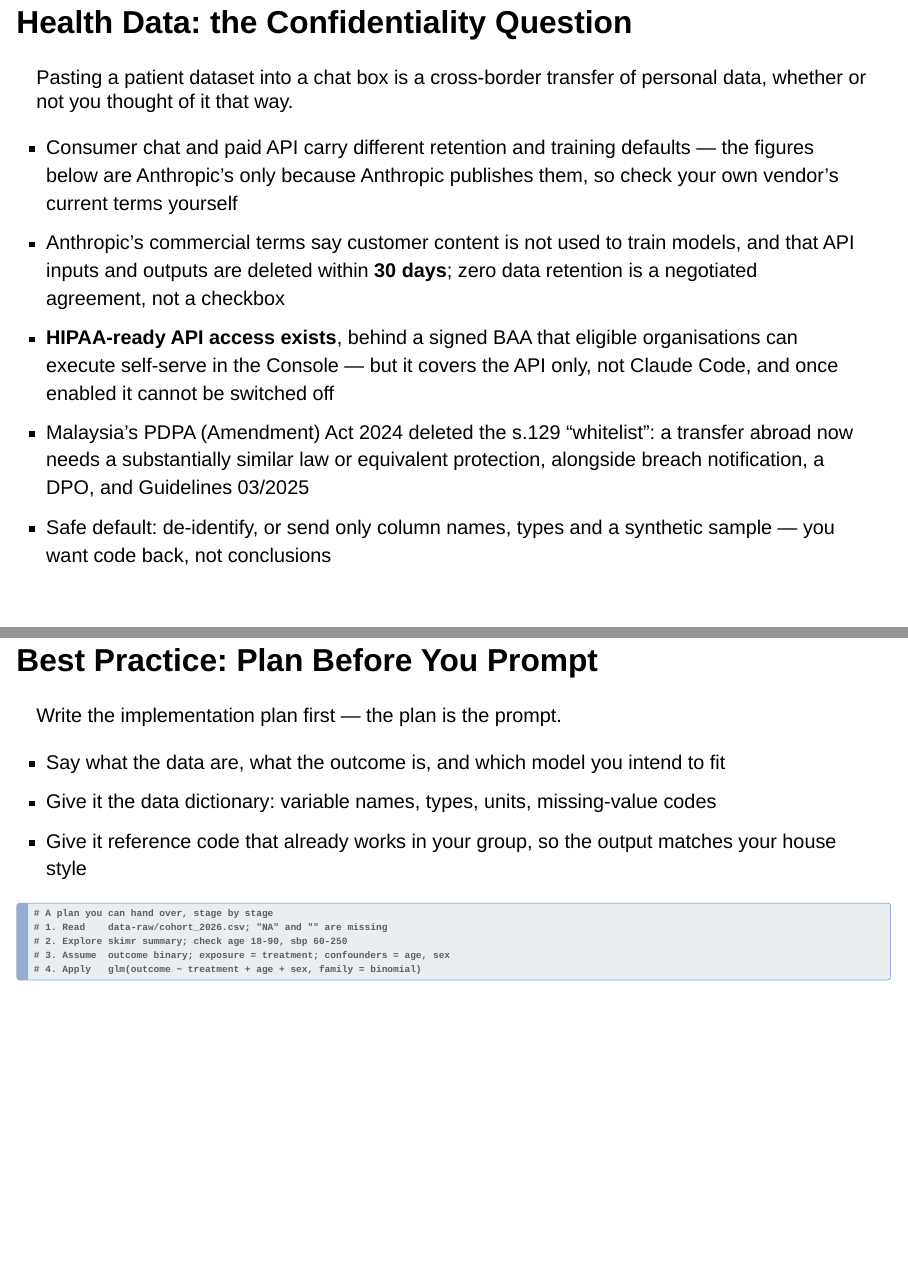
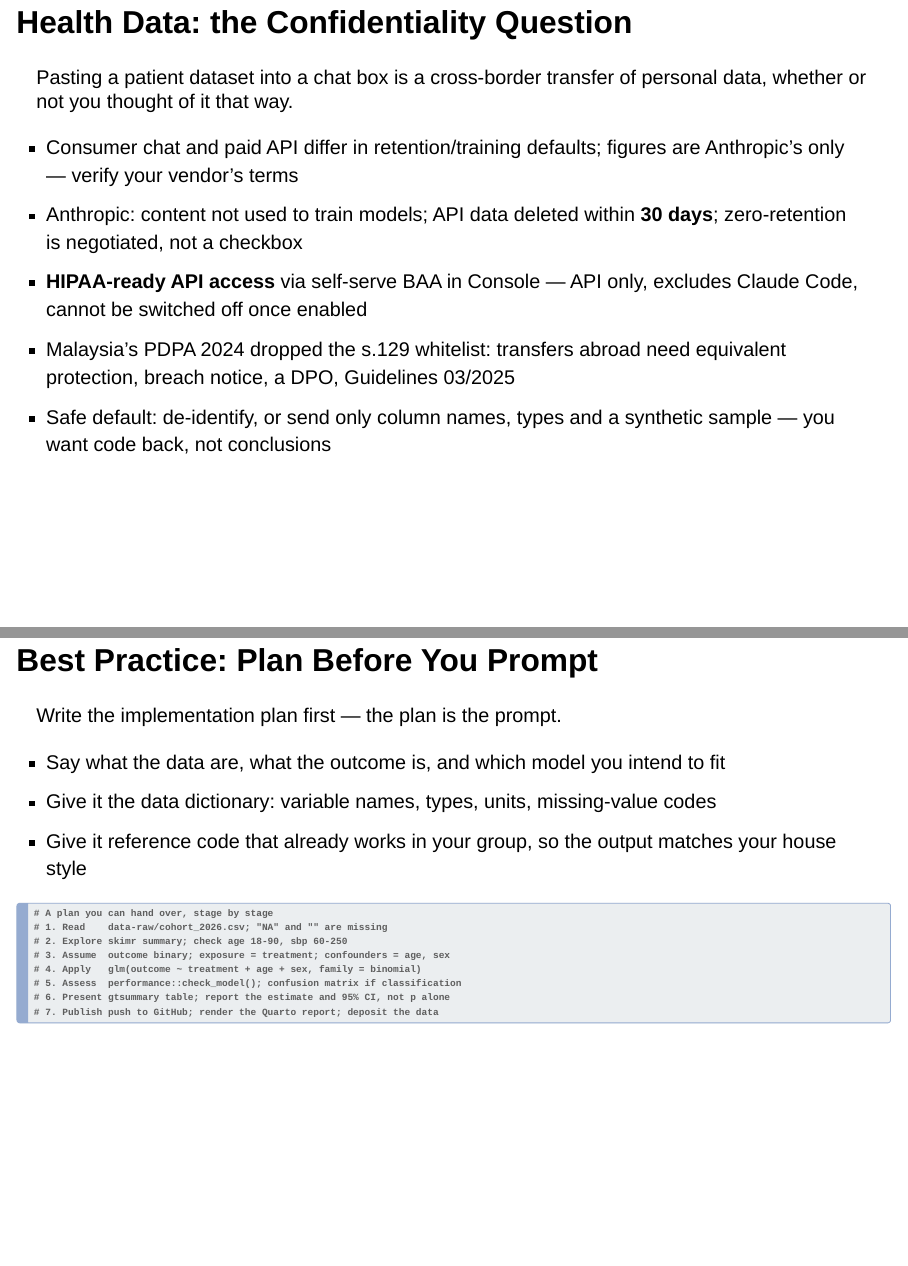
Before and after one commit to drkamarul/Statistical-Computation, a Quarto document (_part2-ai-assistants.qmd): pages 12 and 23 of 26 before the commit and pages 12 and 22 of 25 after it, joined at a grey line. Rendered offline with R 4.5, knitr and Pandoc in place of Quarto, with nearby package versions; drawn as Slidy slides in place of the format the file asks for.

Commit message:
Fix final-review findings: overflow, misattribution, REAAAPP gap, wording
Final whole-branch review before publication found four issues:

- Part 2 confidentiality slide (~959 chars of bullets) overflowed the
  slide canvas at theme defaults, cutting the last bullet (the only
  actionable safety advice on the deck's legally substantive slide).
  Added {.smaller} to the heading and trimmed the four longest bullets
  from 203-214 chars to 127-137 chars, preserving every fact (30-day
  deletion, zero-retention as a negotiated agreement, self-serve BAA
  scope and exclusions, PDPA 2024 whitelist removal, de-identify
  default).
- Part 1 reporting-guidelines slide mislabelled the American Heart
  Association's cardiovascular reporting recommendations as "AHA/ASA",
  colliding with the ASA (American Statistical Association) bullet one
  line above and misreading as the American Stroke Association.
- Part 2's worked REAAAPP prompt-plan example stopped at stage 4
  (Apply), leaving stages 5-7 (Assess, Present, Publish) uncovered by
  any worked example despite being the deck's stated learning outcome.
  Extended the existing comment block in the same style.
- Minor: staleness caveat said model names were checked for the "next
  five slides" but the open-weight models slide (the sixth) was
  actually the one left uncovered; corrected to "six". Fixed a visibly
  duplicated "DAGitty · dagitty" tools note to "dagitty.net · the
  dagitty R package".

Co-Authored-By: Claude Opus 5 <noreply@anthropic.com>

````diff
--- a/_part2-ai-assistants.qmd
+++ b/_part2-ai-assistants.qmd
@@ -122,17 +122,17 @@ Open weights mean you can download the model and run it on hardware you control.
 For identifiable patient data, the privacy row often settles the question on its own.
 :::
 
-## Health Data: the Confidentiality Question
+## Health Data: the Confidentiality Question {.smaller}
 
 ::: {.goal}
 Pasting a patient dataset into a chat box is a cross-border transfer of personal data, whether or
 not you thought of it that way.
 :::
 
-- Consumer chat and paid API carry different retention and training defaults — the figures below are Anthropic's only because Anthropic publishes them, so check your own vendor's current terms yourself
-- Anthropic's commercial terms say customer content is not used to train models, and that API inputs and outputs are deleted within **30 days**; zero data retention is a negotiated agreement, not a checkbox
-- **HIPAA-ready API access exists**, behind a signed BAA that eligible organisations can execute self-serve in the Console — but it covers the API only, not Claude Code, and once enabled it cannot be switched off
-- Malaysia's PDPA (Amendment) Act 2024 deleted the s.129 "whitelist": a transfer abroad now needs a substantially similar law or equivalent protection, alongside breach notification, a DPO, and Guidelines 03/2025
+- Consumer chat and paid API differ in retention/training defaults; figures are Anthropic's only — verify your vendor's terms
+- Anthropic: content not used to train models; API data deleted within **30 days**; zero-retention is negotiated, not a checkbox
+- **HIPAA-ready API access** via self-serve BAA in Console — API only, excludes Claude Code, cannot be switched off once enabled
+- Malaysia's PDPA 2024 dropped the s.129 whitelist: transfers abroad need equivalent protection, breach notice, a DPO, Guidelines 03/2025
 - Safe default: de-identify, or send only column names, types and a synthetic sample — you want code back, not conclusions
 
 ## Three Places to Use an Assistant
@@ -285,6 +285,9 @@ Write the implementation plan first — the plan is the prompt.
 # 2. Explore skimr summary; check age 18-90, sbp 60-250
 # 3. Assume  outcome binary; exposure = treatment; confounders = age, sex
 # 4. Apply   glm(outcome ~ treatment + age + sex, family = binomial)
+# 5. Assess  performance::check_model(); confusion matrix if classification
+# 6. Present gtsummary table; report the estimate and 95% CI, not p alone
+# 7. Publish push to GitHub; render the Quarto report; deposit the data
 ```
 
 ## Best Practice: Verify Everything
````
Also changed, not shown: _part1-workflow.qmd (+2 -2 lines), _part2-ai-assistants.qmd (2 more changed lines).
